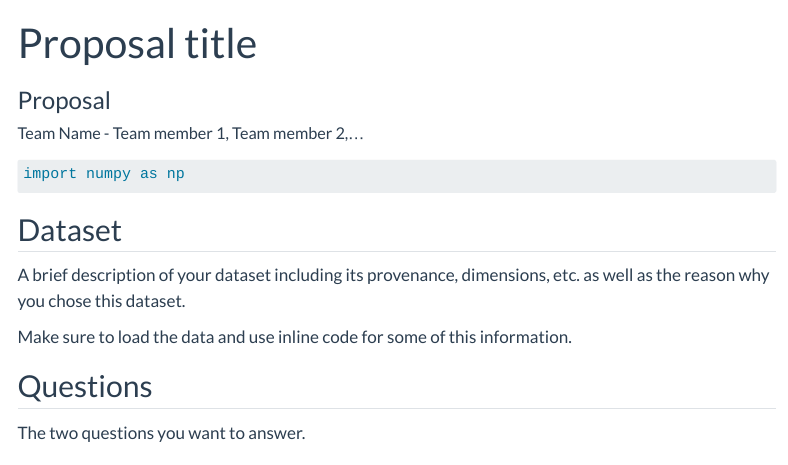
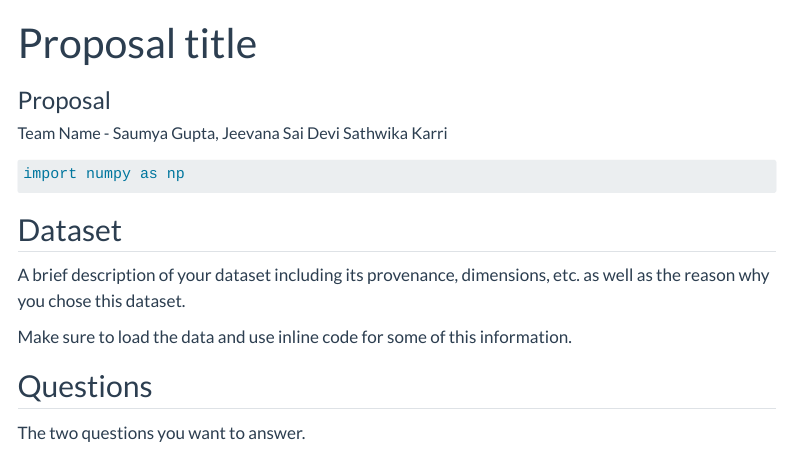
Before and after one commit to INFO-523-SU25/final-project-gupta-karri, a Quarto document (proposal.qmd): the page in a window 1100 px wide, from its top. Rendered offline with R 4.5, knitr and Pandoc in place of Quarto, with nearby package versions; menus at the side of the page are left out.

Commit message:
Updating team info

```diff
--- a/proposal.qmd
+++ b/proposal.qmd
@@ -2,7 +2,7 @@
 title: "Proposal title"
 subtitle: "Proposal"
 author:
-  - name: "Team Name - Team member 1, Team member 2,..."
+  - name: "Team Name - Saumya Gupta, Jeevana Sai Devi Sathwika Karri"
     affiliations:
       - name: "College of Information Science, University of Arizona"
 description: "Project description"
```
